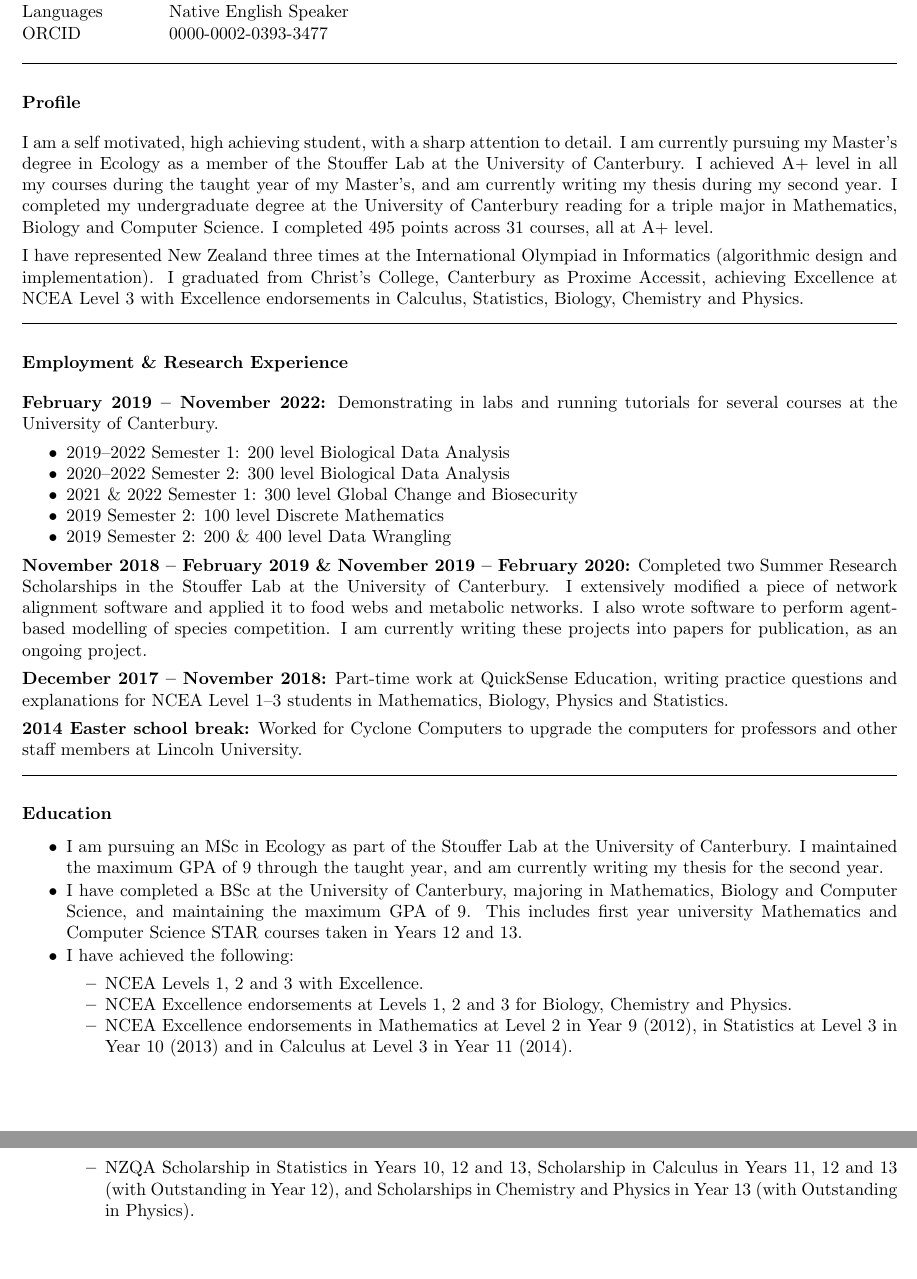
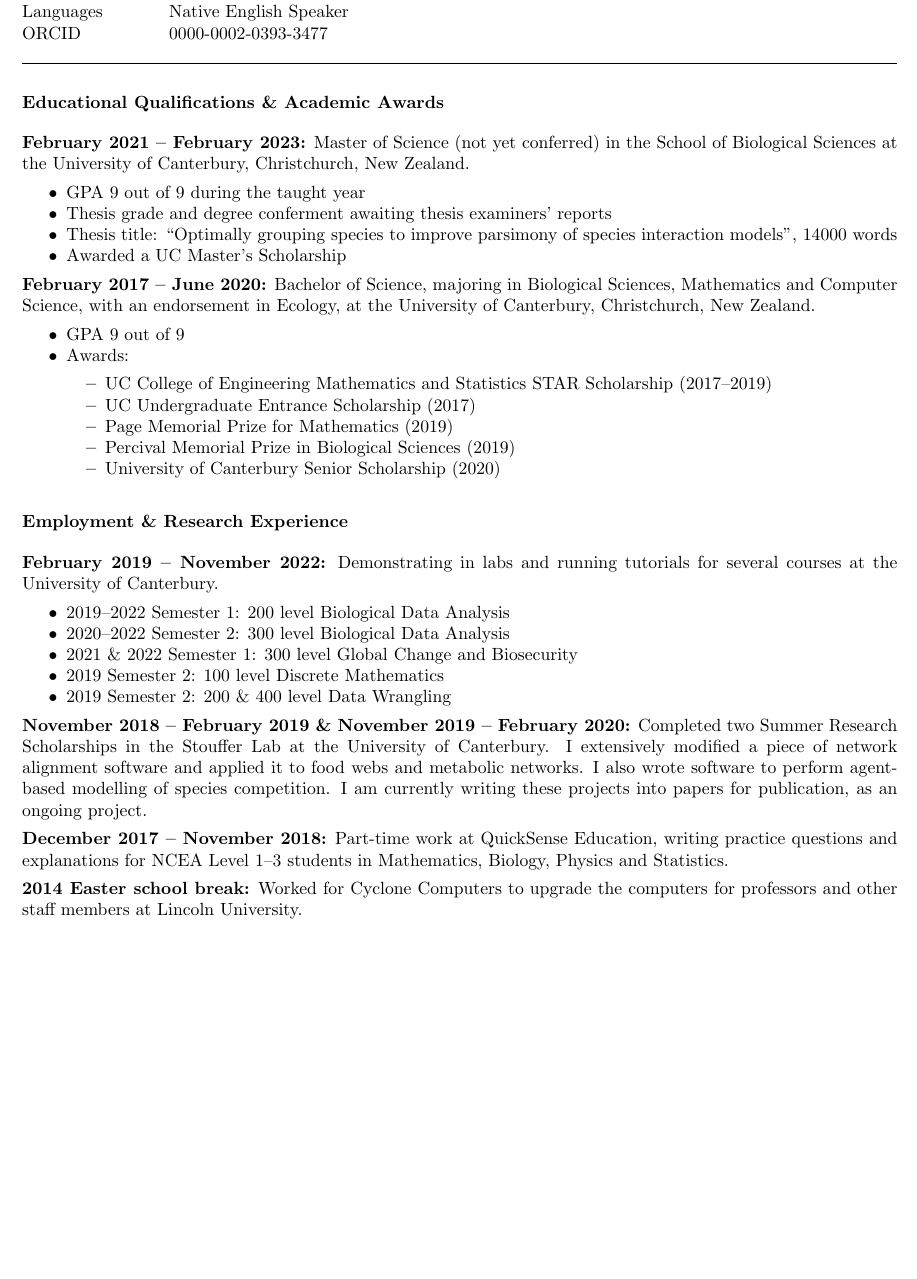
Before and after one commit to pyrrhicPachyderm/cv, a LaTeX CV (cv.tex): two parts of pages 1 and 2 of 3 before the commit and part of page 1 of 2 after it, the two joined at a grey line, cut so that both start at the same text, the shorter picture padded with empty space. Compiled offline with pdfLaTeX.

Commit message:
Reformat the educational qualifications section as required.

```diff
--- a/cv.tex
+++ b/cv.tex
@@ -3,6 +3,7 @@
 \usepackage{hyperref}
 \usepackage{enumitem}
 \usepackage{verbatim}
+\usepackage{csquotes}
 \usepackage[margin=0.7in]{geometry}
 \usepackage{texlogos}% provides the C++ logo as \cpluspluslogo
 
@@ -34,17 +35,27 @@ ORCID \> 0000-0002-0393-3477
 \end{tabbing}
 \hrule
 
-\subsubsection*{Profile}
-I am a self motivated, high achieving student, with a sharp attention to detail.
-I am currently pursuing my Master's degree in Ecology as a member of the Stouffer Lab at the University of Canterbury.
-I achieved A+ level in all my courses during the taught year of my Master's, and am currently writing my thesis during my second year.
-I completed my undergraduate degree at the University of Canterbury reading for a triple major in Mathematics, Biology and Computer Science.
-I completed 495 points across 31 courses, all at A+ level.
+\subsubsection*{Educational Qualifications \& Academic Awards}
+\textbf{February 2021 -- February 2023:} Master of Science (not yet conferred) in the School of Biological Sciences at the University of Canterbury, Christchurch, New Zealand.
+\begin{itemize}[topsep=0em]
+	\item GPA 9 out of 9 during the taught year
+	\item Thesis grade and degree conferment awaiting thesis examiners' reports
+	\item Thesis title: \textquote{Optimally grouping species to improve parsimony of species interaction models}, 14000 words
+	\item Awarded a UC Master's Scholarship
+\end{itemize}
 
-I have represented New Zealand three times at the International Olympiad in Informatics (algorithmic design and implementation).
-I graduated from Christ's College, Canterbury as Proxime Accessit, achieving Excellence at NCEA Level 3 with Excellence endorsements in Calculus, Statistics, Biology, Chemistry and Physics.
-\vskip 2ex
-\hrule
+\textbf{February 2017 -- June 2020:} Bachelor of Science, majoring in Biological Sciences, Mathematics and Computer Science, with an endorsement in Ecology, at the University of Canterbury, Christchurch, New Zealand.
+\begin{itemize}[topsep=0em]
+	\item GPA 9 out of 9
+	\item Awards:
+	\begin{itemize}
+		\item UC College of Engineering Mathematics and Statistics STAR Scholarship (2017--2019)
+		\item UC Undergraduate Entrance Scholarship (2017)
+		\item Page Memorial Prize for Mathematics (2019)
+		\item Percival Memorial Prize in Biological Sciences (2019)
+		\item University of Canterbury Senior Scholarship (2020)
+	\end{itemize}
+\end{itemize}
 
 \subsubsection*{Employment \& Research Experience}
 \textbf{February 2019 -- November 2022:} Demonstrating in labs and running tutorials for several courses at the University of Canterbury.
@@ -70,21 +81,6 @@ Worked for Cyclone Computers to upgrade the computers for professors and other s
 
 \vskip 2ex
 \hrule
-
-\subsubsection*{Education}
-\begin{itemize}
-\setlength{\itemsep}{0.2ex}
-\item I am pursuing an MSc in Ecology as part of the Stouffer Lab at the University of Canterbury. I maintained the maximum GPA of 9 through the taught year, and am currently writing my thesis for the second year.
-\item I have completed a BSc at the University of Canterbury, majoring in Mathematics, Biology and Computer Science, and maintaining the maximum GPA of 9. This includes first year university Mathematics and Computer Science STAR courses taken in Years 12 and 13.
-\item I have achieved the following:\begin{itemize}
-\item NCEA Levels 1, 2 and 3 with Excellence.
-\item NCEA Excellence endorsements at Levels 1, 2 and 3 for Biology, Chemistry and Physics.
-\item NCEA Excellence endorsements in Mathematics at Level 2 in Year 9 (2012), in Statistics at Level 3 in Year 10 (2013) and in Calculus at Level 3 in Year 11 (2014).
-\item NZQA Scholarship in Statistics in Years 10, 12 and 13, Scholarship in Calculus in Years 11, 12 and 13 (with Outstanding in Year 12), and Scholarships in Chemistry and Physics in Year 13 (with Outstanding in Physics).%Line break before 12
-\end{itemize}
-\end{itemize}
-%\hrule
-\newpage
 
 \subsubsection*{Achievements}
 \begin{itemize}
```
